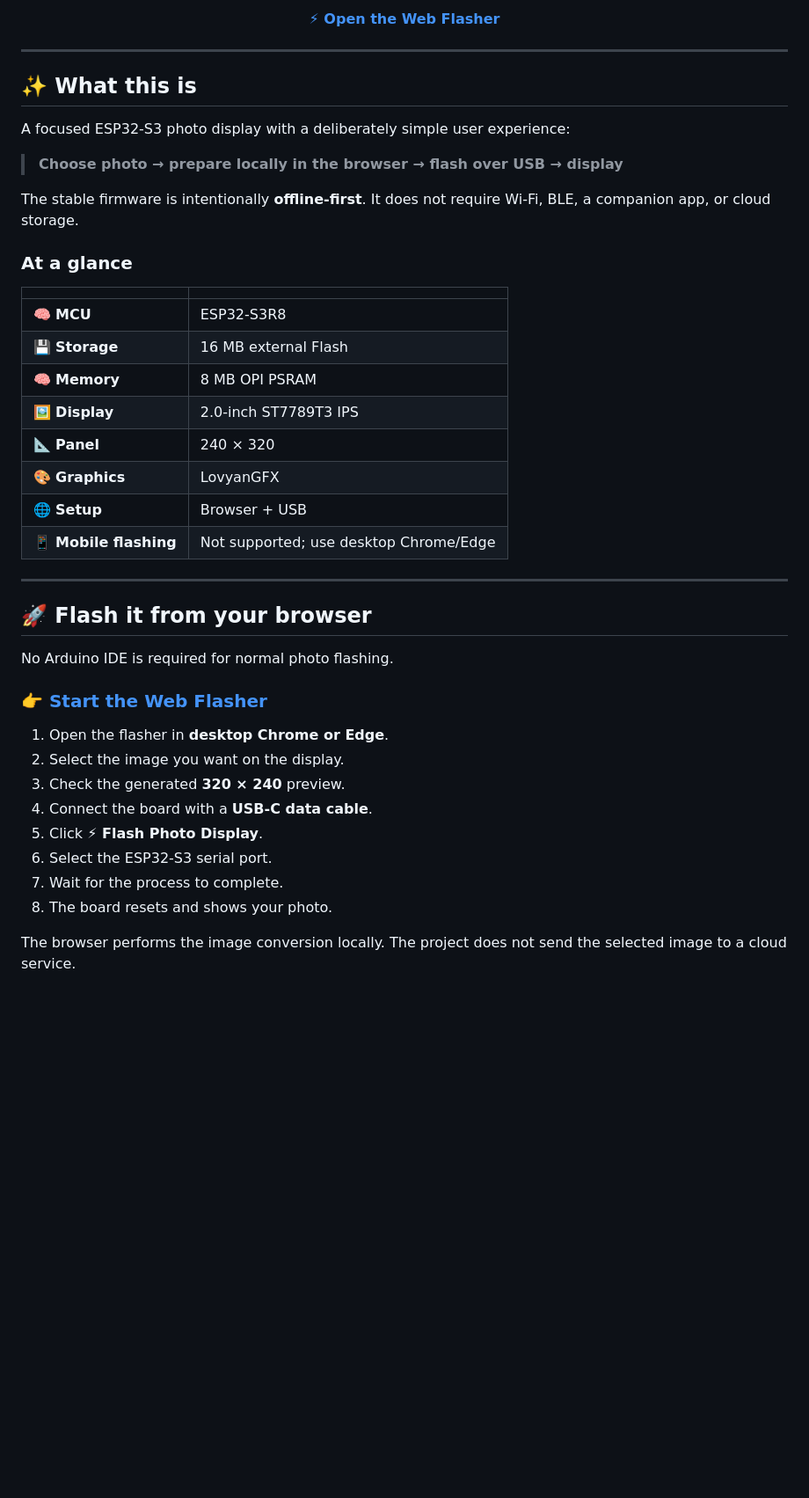
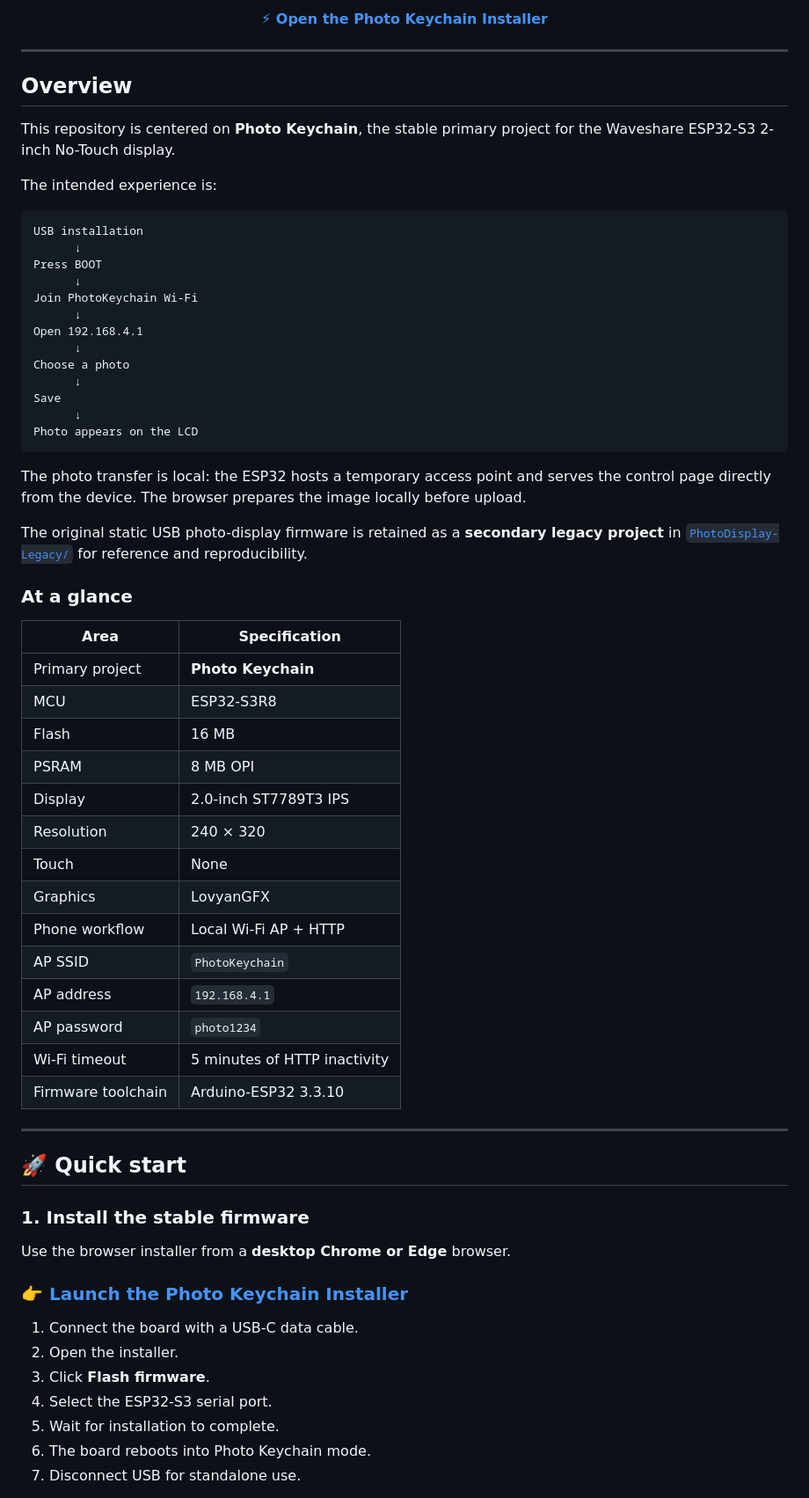
Before and after one commit to chinmayasameeru/waveshare-esp32-s3-photo-keychain, a Markdown page: README.md, the part around one of its changes. Shown at 88% size. GitHub-like rendering; blank space fills up the shorter version.

```diff
--- a/README.md
+++ b/README.md
@@ -18,49 +20,72 @@ Select an image in your browser → connect by USB → flash → **your photo ap
 
 <br>
 
-**[⚡ Open the Web Flasher](https://chinmayasameeru.github.io/waveshare-photo-display/)**
+**[⚡ Open the Photo Keychain Installer](https://chinmayasameeru.github.io/waveshare-esp32-s3-photo-keychain/)**
 
 </div>
 
 ---
 
-## ✨ What this is
+## Overview
 
-A focused ESP32-S3 photo display with a deliberately simple user experience:
+This repository is centered on **Photo Keychain**, the stable primary project for the Waveshare ESP32-S3 2-inch No-Touch display.
 
-> **Choose photo → prepare locally in the browser → flash over USB → display**
+The intended experience is:
 
-The stable firmware is intentionally **offline-first**. It does not require Wi-Fi, BLE, a companion app, or cloud storage.
+~~~text
+USB installation
+      ↓
+Press BOOT
+      ↓
+Join PhotoKeychain Wi-Fi
+      ↓
+Open 192.168.4.1
+      ↓
+Choose a photo
+      ↓
+Save
+      ↓
+Photo appears on the LCD
+~~~
+
+The photo transfer is local: the ESP32 hosts a temporary access point and serves the control page directly from the device. The browser prepares the image locally before upload.
+
+The original static USB photo-display firmware is retained as a **secondary legacy project** in [<code>PhotoDisplay-Legacy/</code>](PhotoDisplay-Legacy/) for reference and reproducibility.
 
 ### At a glance
 
-| | |
+| Area | Specification |
 |---|---|
-| 🧠 **MCU** | ESP32-S3R8 |
-| 💾 **Storage** | 16 MB external Flash |
-| 🧠 **Memory** | 8 MB OPI PSRAM |
-| 🖼️ **Display** | 2.0-inch ST7789T3 IPS |
-| 📐 **Panel** | 240 × 320 |
-| 🎨 **Graphics** | LovyanGFX |
-| 🌐 **Setup** | Browser + USB |
-| 📱 **Mobile flashing** | Not supported; use desktop Chrome/Edge |
+| Primary project | **Photo Keychain** |
+| MCU | ESP32-S3R8 |
+| Flash | 16 MB |
+| PSRAM | 8 MB OPI |
+| Display | 2.0-inch ST7789T3 IPS |
+| Resolution | 240 × 320 |
+| Touch | None |
+| Graphics | LovyanGFX |
+| Phone workflow | Local Wi-Fi AP + HTTP |
+| AP SSID | <code>PhotoKeychain</code> |
+| AP address | <code>192.168.4.1</code> |
+| AP password | <code>photo1234</code> |
+| Wi-Fi timeout | 5 minutes of HTTP inactivity |
+| Firmware toolchain | Arduino-ESP32 3.3.10 |
 
 ---
 
-## 🚀 Flash it from your browser
+## 🚀 Quick start
 
-No Arduino IDE is required for normal photo flashing.
+### 1. Install the stable firmware
 
-### **[👉 Start the Web Flasher](https://chinmayasameeru.github.io/waveshare-photo-display/)**
+Use the browser installer from a **desktop Chrome or Edge** browser.
 
-1. Open the flasher in **desktop Chrome or Edge**.
-2. Select the image you want on the display.
-3. Check the generated **320 × 240** preview.
-4. Connect the board with a **USB-C data cable**.
-5. Click **⚡ Flash Photo Display**.
-6. Select the ESP32-S3 serial port.
-7. Wait for the process to complete.
-8. The board resets and shows your photo.
+### **[👉 Launch the Photo Keychain Installer](https://chinmayasameeru.github.io/waveshare-esp32-s3-photo-keychain/)**
 
-The browser performs the image conversion locally. The project does not send the selected image to a cloud service.
+1. Connect the board with a USB-C data cable.
+2. Open the installer.
+3. Click **Flash firmware**.
+4. Select the ESP32-S3 serial port.
+5. Wait for installation to complete.
+6. The board reboots into Photo Keychain mode.
+7. Disconnect USB for standalone use.
 
```
Also changed, not shown: other parts of README.md (+299 -171 lines).
